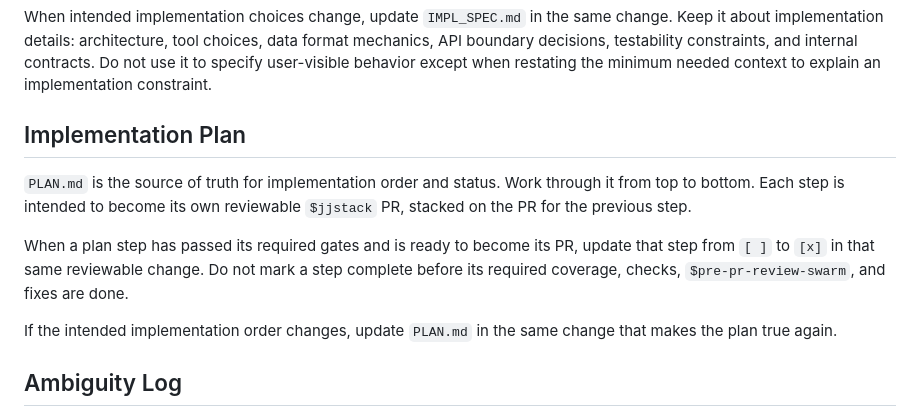
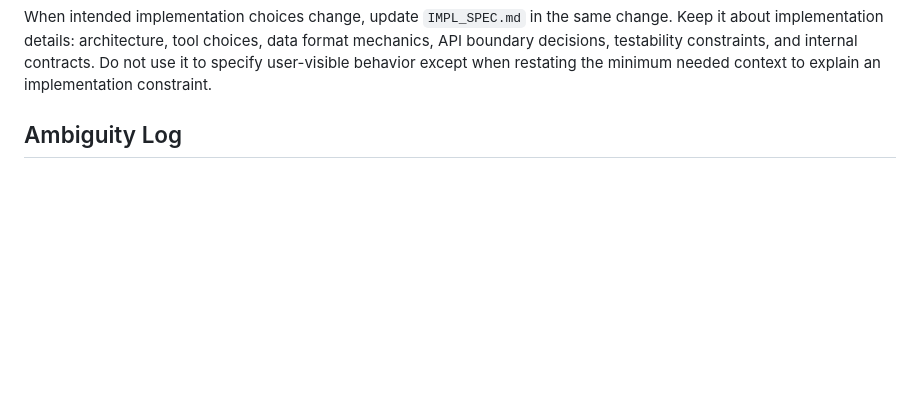
Before and after one commit to scode/stark-parts, a Markdown page: AGENTS.md, the part around the change. Drawn GitHub-style; blank space fills up the shorter version.

Commit message:
docs: remove implementation plan (#48)

```diff
--- a/AGENTS.md
+++ b/AGENTS.md
@@ -16,17 +16,6 @@ When intended implementation choices change, update `IMPL_SPEC.md` in the same c
 details: architecture, tool choices, data format mechanics, API boundary decisions, testability constraints, and
 internal contracts. Do not use it to specify user-visible behavior except when restating the minimum needed context to
 explain an implementation constraint.
-
-## Implementation Plan
-
-`PLAN.md` is the source of truth for implementation order and status. Work through it from top to bottom. Each step is
-intended to become its own reviewable `$jjstack` PR, stacked on the PR for the previous step.
-
-When a plan step has passed its required gates and is ready to become its PR, update that step from `[ ]` to `[x]` in
-that same reviewable change. Do not mark a step complete before its required coverage, checks, `$pre-pr-review-swarm`,
-and fixes are done.
-
-If the intended implementation order changes, update `PLAN.md` in the same change that makes the plan true again.
 
 ## Ambiguity Log
 
```
Also changed, not shown: PLAN.md (deleted, +0 -157 lines).
